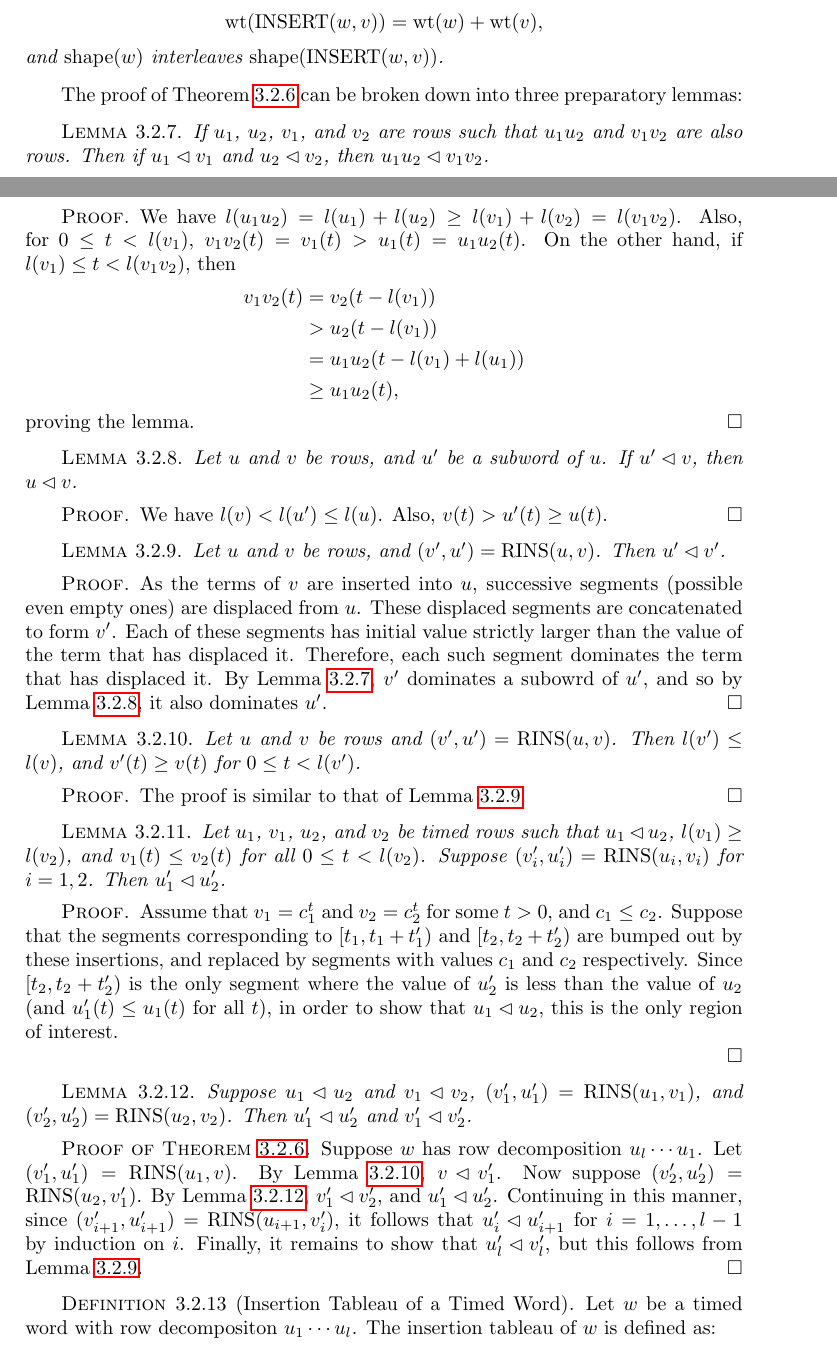
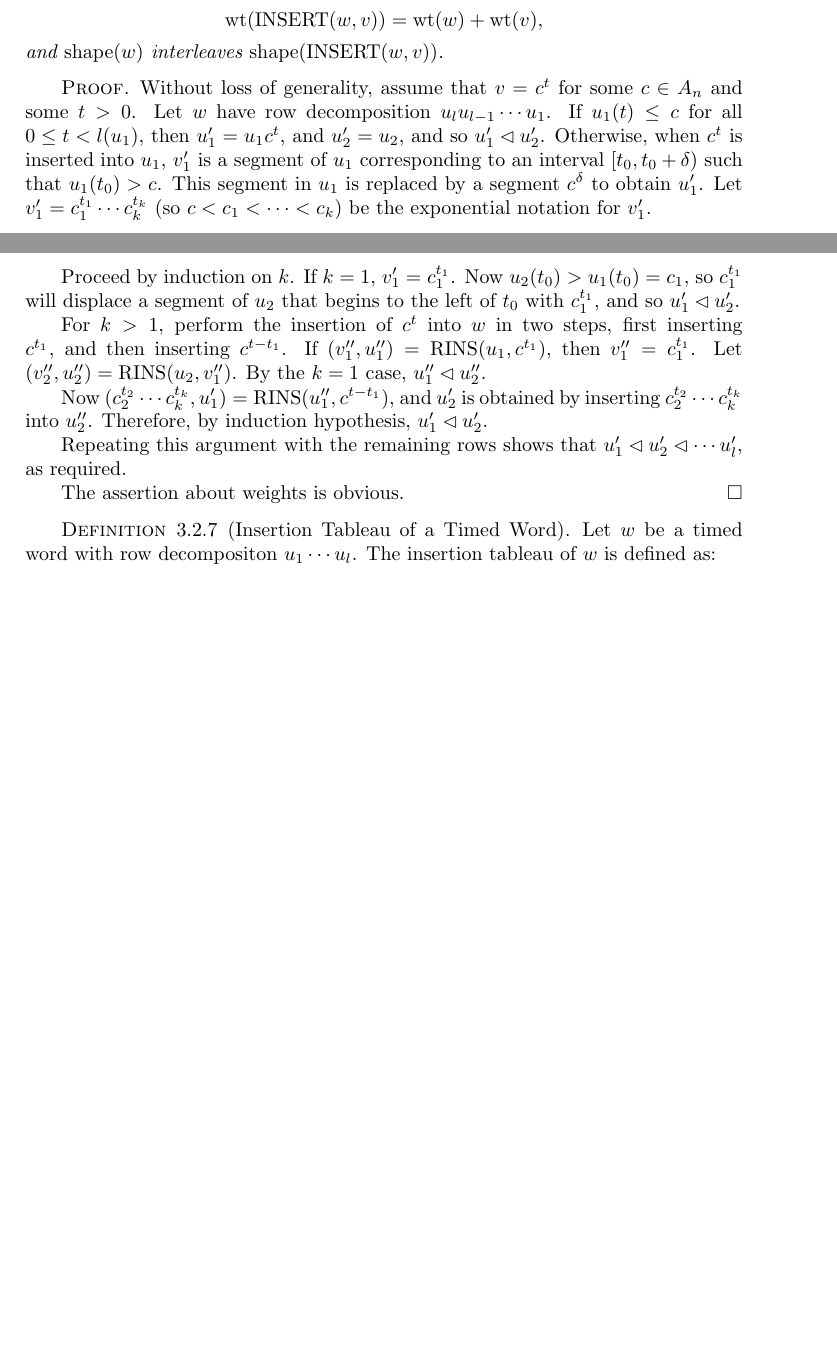
Before and after one commit to amriprasad/timed_plactic, a LaTeX document (math_student/expo.tex): two parts of pages 6 and 7 of 13 before the commit and two parts of pages 6 and 7 of 12 after it, joined at a grey line, cut so that both start at the same text, the shorter picture padded with empty space. Compiled offline with pdfLaTeX.

Commit message:
tableauness-completed

```diff
--- a/math_student/expo.tex
+++ b/math_student/expo.tex
@@ -341,79 +341,29 @@ If $a=0$, then $w_{[a,b)}$ is called an initial segment of $w$.
   \end{displaymath}
   and $\shape(w)$ interleaves $\shape(\ins(w,v))$.
 \end{theorem}
-The proof of Theorem~\ref{theorem:tableauness-of-insertion} can be broken down into three preparatory lemmas:
-\begin{lemma}
-  \label{lemma:concatenation-domination}
-  If $u_1$, $u_2$, $v_1$, and $v_2$ are rows such that $u_1u_2$ and $v_1v_2$ are also rows.
-  Then if $u_1\lhd v_1$ and $u_2\lhd v_2$, then $u_1u_2\lhd v_1v_2$.
-\end{lemma}
 \begin{proof}
-  We have $l(u_1u_2)=l(u_1)+l(u_2)\geq l(v_1)+l(v_2)=l(v_1v_2)$.
-  Also, for $0\leq t <l(v_1)$, $v_1v_2(t)=v_1(t)>u_1(t)=u_1u_2(t)$.
-  On the other hand, if $l(v_1)\leq t <l(v_1v_2)$, then
-  \begin{align*}
-    v_1v_2(t) &=    v_2(t-l(v_1))\\
-              &>    u_2(t-l(v_1))\\
-              &=    u_1u_2(t-l(v_1)+l(u_1))\\
-              &\geq u_1u_2(t),
-  \end{align*}
-  proving the lemma.
-\end{proof}
-\begin{lemma}
-  \label{lemma:subword-domination}
-  Let $u$ and $v$ be rows, and $u'$ be a subword of $u$.
-  If $u'\lhd v$, then $u\lhd v$.
-\end{lemma}
-\begin{proof}
-  We have $l(v)<l(u')\leq l(u)$.
-  Also, $v(t)>u'(t)\geq u(t)$.
-\end{proof}
-\begin{lemma}
-  \label{lemma:dom1.5}
-  Let $u$ and $v$ be rows, and $(v',u')=\rowins(u,v)$.
-  Then $u'\lhd v'$.
-\end{lemma}
-\begin{proof}
-  As the terms of $v$ are inserted into $u$, successive segments (possible even empty ones) are displaced from $u$.
-  These displaced segments are concatenated to form $v'$.
-  Each of these segments has initial value strictly larger than the value of the term that has displaced it.
-  Therefore, each such segment dominates the term that has displaced it.
-  By Lemma~\ref{lemma:concatenation-domination}, $v'$ dominates a subowrd of $u'$, and so by Lemma~\ref{lemma:subword-domination}, it also dominates $u'$.
-\end{proof}
-\begin{lemma}
-  \label{lemma:dom1}
-  Let $u$ and $v$ be rows and $(v',u')=\rowins(u,v)$.
-  Then $l(v')\leq l(v)$, and  $v'(t)\geq v(t)$ for $0\leq t <l(v')$.
-\end{lemma}
-\begin{proof}
-  The proof is similar to that of Lemma~\ref{lemma:dom1.5}.
-\end{proof}
-\begin{lemma}
-  Let $u_1$, $v_1$, $u_2$, and $v_2$ be timed rows such that
-  $u_1\lhd u_2$, $l(v_1)\geq l(v_2)$, and $v_1(t)\leq v_2(t)$ for all $0\leq t<l(v_2)$.
-  Suppose $(v_i',u_i')=\rowins(u_i,v_i)$ for $i=1,2$.
-  Then $u_1'\lhd u_2'$.
-\end{lemma}
-\begin{proof}
-  Assume that $v_1=c_1^t$ and $v_2=c_2^t$ for some $t>0$, and $c_1\leq c_2$.
-  Suppose that the segments corresponding to $[t_1,t_1+t_1')$ and $[t_2,t_2+t_2')$ are bumped out by these insertions, and replaced by segments with values $c_1$ and $c_2$ respectively.
-  Since $[t_2,t_2+t_2')$ is the only segment where the value of $u_2'$ is less than the value of $u_2$ (and $u_1'(t)\leq u_1(t)$ for all $t$), in order to show that $u_1\lhd u_2$, this is the only region of interest.
+  Without loss of generality, assume that $v=c^t$ for some $c\in A_n$ and some $t>0$.
+  Let $w$ have row decomposition $u_lu_{l-1}\dotsb u_1$.
+  If $u_1(t)\leq c$ for all $0\leq t<l(u_1)$, then $u_1'=u_1c^t$, and $u_2'=u_2$, and so $u_1'\lhd u_2'$.
+  Otherwise, when $c^t$ is inserted into $u_1$, $v_1'$ is a segment of $u_1$ corresponding to an interval $[t_0,t_0+\delta)$ such that $u_1(t_0)>c$.
+  This segment in $u_1$ is replaced by a segment $c^\delta$ to obtain $u_1'$.
+  Let $v_1'=c_1^{t_1}\dotsb c_k^{t_k}$ (so $c<c_1< \dotsb <c_k$) be the exponential notation for $v_1'$.
 
-\end{proof}
+  Proceed by induction on $k$.
+  If $k=1$, $v_1'=c_1^{t_1}$.
+  Now $u_2(t_0)>u_1(t_0)=c_1$, so $c_1^{t_1}$ will displace a segment of $u_2$ that begins to the left of $t_0$ with $c_1^{t_1}$, and so $u_1'\lhd u_2'$.
 
-\begin{lemma}
-  \label{lemma:dom2}
-  Suppose $u_1\lhd u_2$ and $v_1\lhd v_2$, $(v_1',u_1')=\rowins(u_1,v_1)$, and $(v_2',u_2')=\rowins(u_2,v_2)$.
-  Then $u_1'\lhd u_2'$ and $v_1'\lhd v_2'$.
-\end{lemma}
-\begin{proof}[Proof of Theorem~\ref{theorem:tableauness-of-insertion}]
-  Suppose $w$ has row decomposition $u_l\dotsb u_1$.
-  Let $(v_1',u_1')=\rowins(u_1,v)$.
-  By Lemma~\ref{lemma:dom1}, $v\lhd v_1'$.
-  Now suppose $(v_2',u_2')=\rowins(u_2,v_1')$.
-  By Lemma~\ref{lemma:dom2}, $v_1'\lhd v_2'$, and $u_1'\lhd u_2'$.
-  Continuing in this manner, since $(v_{i+1}',u_{i+1}')=\rowins(u_{i+1},v_i')$, it follows that $u_i'\lhd u_{i+1}'$ for $i=1,\dotsc,l-1$ by induction on $i$.
-  Finally, it remains to show that $u_l'\lhd v_l'$, but this follows from Lemma~\ref{lemma:dom1.5}.
+  For $k>1$, perform the insertion of $c^t$ into $w$ in two steps, first inserting $c^{t_1}$, and then inserting $c^{t-t_1}$.
+  If $(v_1'',u_1'')=\rowins(u_1,c^{t_1})$, then $v_1''=c_1^{t_1}$.
+  Let $(v_2'',u_2'')=\rowins(u_2,v_1'')$.
+  By the $k=1$ case, $u_1''\lhd u_2''$.
+
+  Now $(c_2^{t_2}\dotsb c_k^{t_k},u_1')=\rowins(u_1'',c^{t-t_1})$, and $u_2'$ is obtained by inserting $c_2^{t_2}\dotsb c_k^{t_k}$ into $u_2''$.
+  Therefore, by induction hypothesis, $u_1'\lhd u_2'$.
+
+  Repeating this argument with the remaining rows shows that $u_1'\lhd u_2' \lhd \dotsb u_l'$, as required.
+
+  The assertion about weights is obvious.
 \end{proof}
 \begin{definition}
   [Insertion Tableau of a Timed Word]
```
